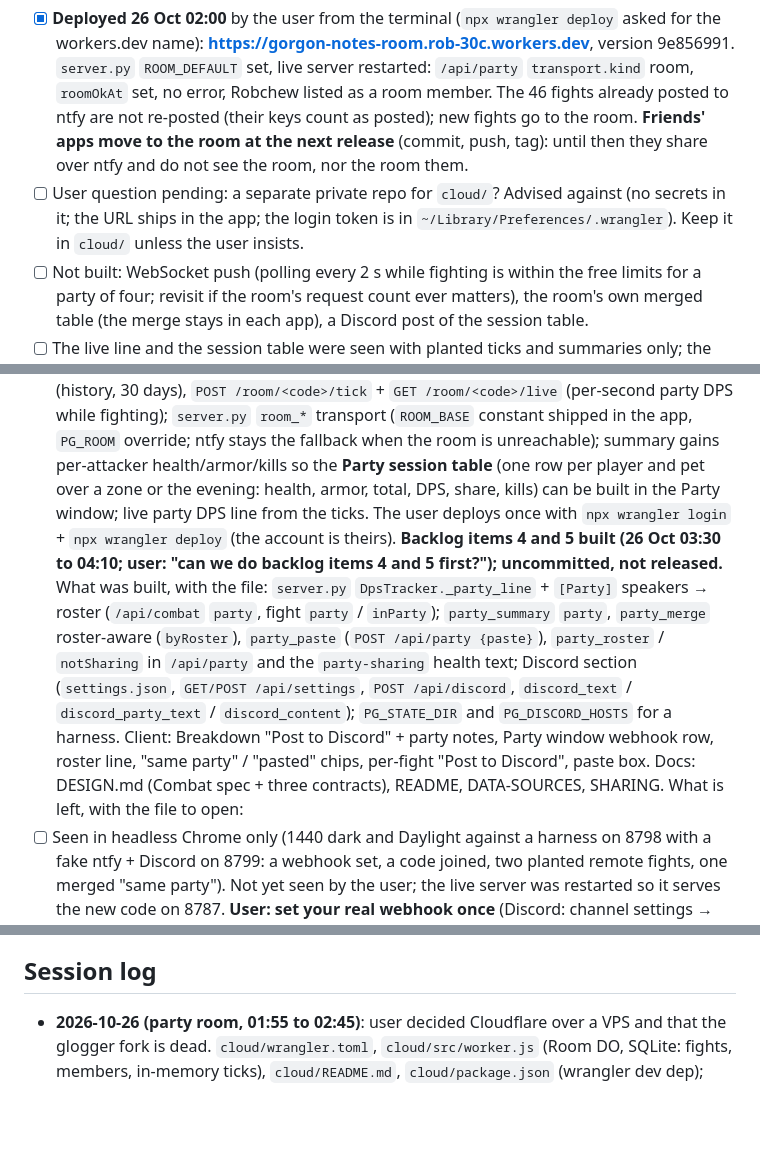
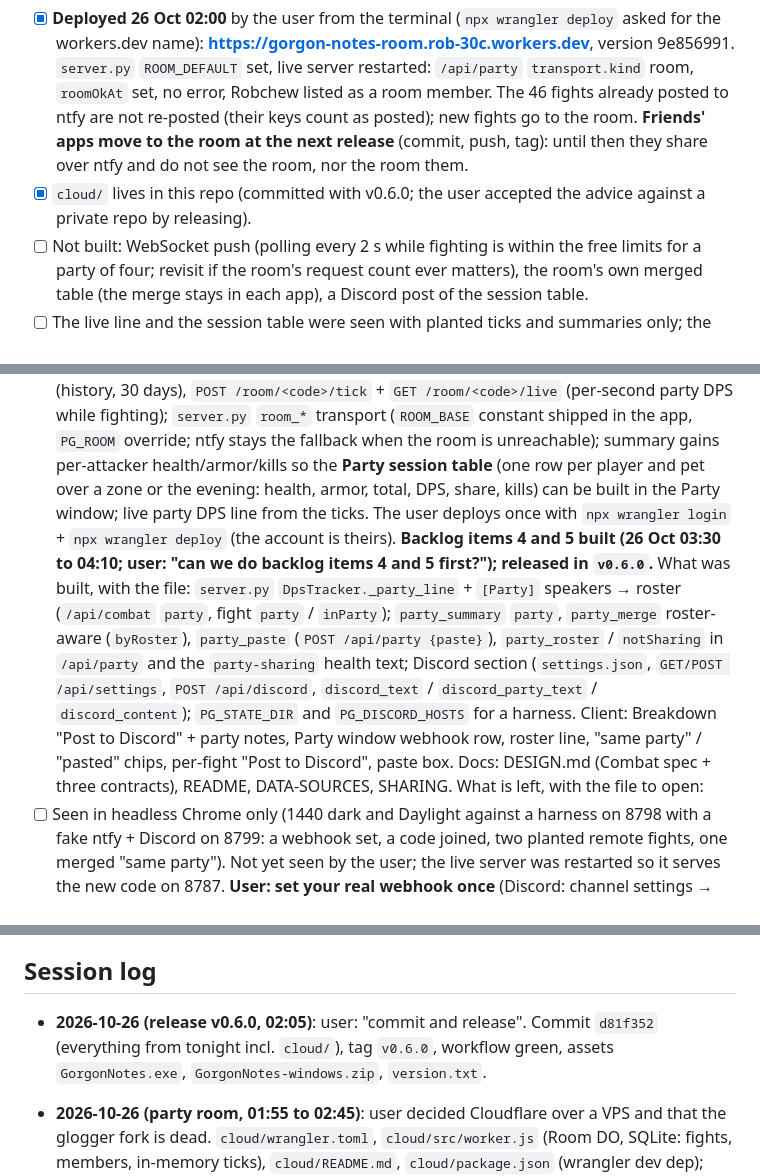
Before and after one commit to robaxelsen/gorgon-notes, a Markdown page: docs/ROADMAP.md, 3 parts joined by grey strips. GitHub-like rendering; blank space fills up the shorter version.

Commit message:
ROADMAP: v0.6.0 released
Co-Authored-By: Claude Fable 5.1 <noreply@anthropic.com>

```diff
--- a/docs/ROADMAP.md
+++ b/docs/ROADMAP.md
@@ -7,9 +7,9 @@
 - [x] **Deployed 26 Oct 02:00** by the user from the terminal (`npx wrangler deploy` asked for the workers.dev name): **https://gorgon-notes-room.rob-30c.workers.dev**, version 9e856991. `server.py` `ROOM_DEFAULT` set, live server restarted: `/api/party` `transport.kind` room, `roomOkAt` set, no error, Robchew listed as a room member. The 46 fights already posted to ntfy are not re-posted (their keys count as posted); new fights go to the room. **Friends' apps move to the room at the next release** (commit, push, tag): until then they share over ntfy and do not see the room, nor the room them.
-- [ ] User question pending: a separate private repo for `cloud/`? Advised against (no secrets in it; the URL ships in the app; the login token is in `~/Library/Preferences/.wrangler`). Keep it in `cloud/` unless the user insists.
+- [x] `cloud/` lives in this repo (committed with v0.6.0; the user accepted the advice against a private repo by releasing).
 - [ ] Not built: WebSocket push (polling every 2 s while fighting is within the free limits for a party of four; revisit if the room's request count ever matters), the room's own merged table (the merge stays in each app), a Discord post of the session table.
 - [ ] The live line and the session table were seen with planted ticks and summaries only; the first real evening decides whether 2 s ticks feel live enough and whether "Per second" over summed fight seconds reads right against the friends' expectations (their old tool divided by zone combat time).
 Original plan: `cloud/` Worker + Durable Object (SQLite) room per party code: `POST /room/<code>/fights` (summary), `GET /room/<code>/fights?since=` (history, 30 days), `POST /room/<code>/tick` + `GET /room/<code>/live` (per-second party DPS while fighting); `server.py` `room_*` transport (`ROOM_BASE` constant shipped in the app, `PG_ROOM` override; ntfy stays the fallback when the room is unreachable); summary gains per-attacker health/armor/kills so the **Party session table** (one row per player and pet over a zone or the evening: health, armor, total, DPS, share, kills) can be built in the Party window; live party DPS line from the ticks. The user deploys once with `npx wrangler login` + `npx wrangler deploy` (the account is theirs).
-**Backlog items 4 and 5 built (26 Oct 03:30 to 04:10; user: "can we do backlog items 4 and 5 first?"); uncommitted, not released.** What was built, with the file: `server.py` `DpsTracker._party_line` + `[Party]` speakers → roster (`/api/combat` `party`, fight `party` / `inParty`); `party_summary` `party`, `party_merge` roster-aware (`byRoster`), `party_paste` (`POST /api/party {paste}`), `party_roster` / `notSharing` in `/api/party` and the `party-sharing` health text; Discord section (`settings.json`, `GET/POST /api/settings`, `POST /api/discord`, `discord_text` / `discord_party_text` / `discord_content`); `PG_STATE_DIR` and `PG_DISCORD_HOSTS` for a harness. Client: Breakdown "Post to Discord" + party notes, Party window webhook row, roster line, "same party" / "pasted" chips, per-fight "Post to Discord", paste box. Docs: DESIGN.md (Combat spec + three contracts), README, DATA-SOURCES, SHARING. What is left, with the file to open:
+**Backlog items 4 and 5 built (26 Oct 03:30 to 04:10; user: "can we do backlog items 4 and 5 first?"); released in `v0.6.0`.** What was built, with the file: `server.py` `DpsTracker._party_line` + `[Party]` speakers → roster (`/api/combat` `party`, fight `party` / `inParty`); `party_summary` `party`, `party_merge` roster-aware (`byRoster`), `party_paste` (`POST /api/party {paste}`), `party_roster` / `notSharing` in `/api/party` and the `party-sharing` health text; Discord section (`settings.json`, `GET/POST /api/settings`, `POST /api/discord`, `discord_text` / `discord_party_text` / `discord_content`); `PG_STATE_DIR` and `PG_DISCORD_HOSTS` for a harness. Client: Breakdown "Post to Discord" + party notes, Party window webhook row, roster line, "same party" / "pasted" chips, per-fight "Post to Discord", paste box. Docs: DESIGN.md (Combat spec + three contracts), README, DATA-SOURCES, SHARING. What is left, with the file to open:
 - [ ] Seen in headless Chrome only (1440 dark and Daylight against a harness on 8798 with a fake ntfy + Discord on 8799: a webhook set, a code joined, two planted remote fights, one merged "same party"). Not yet seen by the user; the live server was restarted so it serves the new code on 8787. **User: set your real webhook once** (Discord: channel settings → Integrations → Webhooks → Copy Webhook URL) in the Party window and press Post to Discord on a fight; the first real post is the test of the 2,000-character trim and the `?wait=true` reply.
 - [ ] Roster facts to confirm in play (`server.py` `_party_line`): the party is kept across a relog (the log prints no new "You are now in hunting party" on login, seen 24 Oct 20:32 to 23:41); a member who left before ever speaking is never known; "Asking <name> to join party..." adds nobody. Today's log had no party, so the roster line was verified on the 25 Oct log only (91 of 105 fights in a party; final roster 4leavezz, Akriex, Wathei, leader Wathei).
 - [ ] The paste box and the per-fight Post to Discord were exercised through the API, not clicked in a browser; the webhook form was rendered set and unset but not typed into. One hand check each.
@@ -113,6 +113,7 @@ Background: Feasibility done 2026-10-23 → `docs/DPS-FEASIBILITY.md`: personal
 Waiting on the user: in-game checks of the settings marked "not verified yet" (auto-export, combat logging, VIP). Also to confirm in game (24 Oct review fixes, inferred from the logs only): does "You evaded death!" award Dying XP by itself (the tracker now ignores a Dying line within 10 s of it), and are the small 3 to 19 councils receipts between the casino's 0 receipts slot wins (now counted as Gaming, never as sales)?
 
 ## Session log
+- **2026-10-26 (release v0.6.0, 02:05)**: user: "commit and release". Commit `d81f352` (everything from tonight incl. `cloud/`), tag `v0.6.0`, workflow green, assets `GorgonNotes.exe`, `GorgonNotes-windows.zip`, `version.txt`.
 - **2026-10-26 (party room, 01:55 to 02:45)**: user decided Cloudflare over a VPS and that the glogger fork is dead. `cloud/wrangler.toml`, `cloud/src/worker.js` (Room DO, SQLite: fights, members, in-memory ticks), `cloud/README.md`, `cloud/package.json` (wrangler dev dep); `server.py` `ROOM_*`, `room_req` / `room_poll` / `party_live_tick`, 2 s thread loop, `by` + `killsBy`, transport/live/roomMembers on `/api/party`, health wording; `static/app.js` `liveLine`, `sessionRows`, `sessionTable`, transport naming, area select; CSS. Deployed by the user at 02:00 (https://gorgon-notes-room.rob-30c.workers.dev); `ROOM_DEFAULT` set; live server restarted on the room.
 - **2026-10-26 (backlog items 4 and 5, 03:30 to 04:10)**: roster from the chat log in `DpsTracker` (`_party_line`, `[Party]` speakers; fight `party` / `inParty`; `/api/combat` `party`), roster in the ntfy summary and a roster-aware `party_merge` (`byRoster`), `party_paste` + `POST /api/party {paste}`, `roster` / `notSharing` / `discord` on `/api/party`, health text; Discord webhook (`settings.json`, `/api/settings`, `/api/discord`, server-side Copy-for-Discord text, 2,000-char trim); harness env `PG_STATE_DIR`, `PG_DISCORD_HOSTS`. Client: Post to Discord (Breakdown + party fights), webhook row, roster line, chips, paste box; `.gitignore` settings.json. Verified: unit run on the 25 Oct log, HTTP run on a harness (8798) with a fake ntfy/Discord (8799): settings 400/404/ok/remove, fight post with json block (856 chars), party post, 429 text, paste found/added/dedupe, merged "same party" fight; screenshots 1440 dark and Daylight. The live server was restarted at the end.
 - **2026-10-26 (app version in About, health and the Mac menu, 02:55 to 03:10)**: `server.py` `app_version` / `version_parts` / `app_latest` / `app_info` (+ `app` on `/api/health`; party summaries name the real version); `static/app.js` `versionLine`, About title count; `mac/GorgonNotes/main.swift` menu line; DESIGN.md `/api/health app`, README. Verified: health `app` on this checkout (git, v0.5.0, 1 ahead, dirty, latest v0.5.0, newer false), the About line in headless Chrome (`about-1440.png`), Mac app rebuilt and relaunched.
```
Also changed, not shown: other parts of docs/ROADMAP.md (+2 -2 lines).
